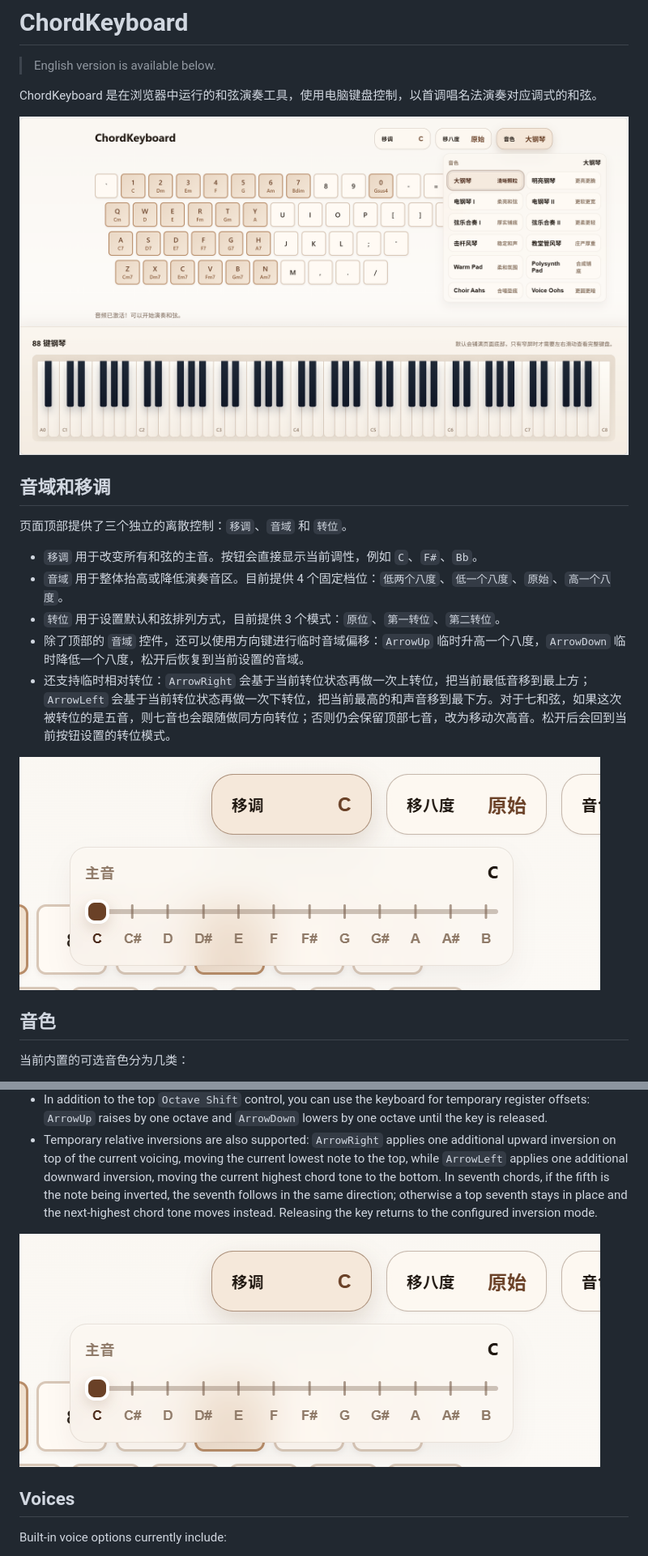
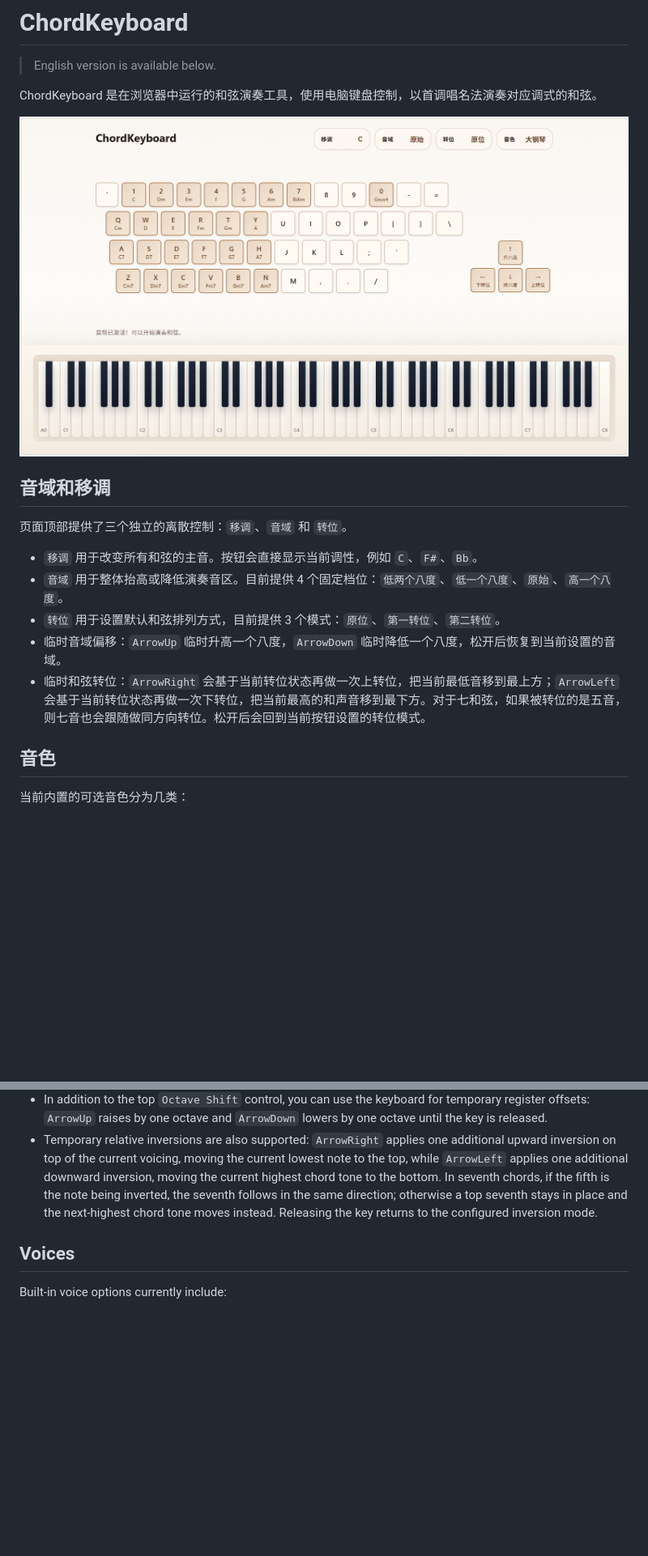
Before and after one commit to AGATCT/Chordkeyboard, a Markdown page: README.md, 2 parts joined by grey strips. Shown at 81% size. Drawn GitHub-style; pictures changed too: image/README/1775015080389.png (deleted), image/README/1775015463083.png (deleted), image/README/1775030859310.png (added); blank space fills up the shorter version.

```diff
--- a/README.md
+++ b/README.md
@@ -4,7 +4,7 @@
 
 ChordKeyboard 是在浏览器中运行的和弦演奏工具，使用电脑键盘控制，以首调唱名法演奏对应调式的和弦。
 
-![ChordKeyboard 主界面](image/README/1775015080389.png)
+![1775030859310](image/README/1775030859310.png)
 
 ## 音域和移调
 
@@ -13,10 +13,9 @@ ChordKeyboard 是在浏览器中运行的和弦演奏工具，使用电脑键盘
 - `移调` 用于改变所有和弦的主音。按钮会直接显示当前调性，例如 `C`、`F#`、`Bb`。
 - `音域` 用于整体抬高或降低演奏音区。目前提供 4 个固定档位：`低两个八度`、`低一个八度`、`原始`、`高一个八度`。
 - `转位` 用于设置默认和弦排列方式，目前提供 3 个模式：`原位`、`第一转位`、`第二转位`。
-- 除了顶部的 `音域` 控件，还可以使用方向键进行临时音域偏移：`ArrowUp` 临时升高一个八度，`ArrowDown` 临时降低一个八度，松开后恢复到当前设置的音域。
-- 还支持临时相对转位：`ArrowRight` 会基于当前转位状态再做一次上转位，把当前最低音移到最上方；`ArrowLeft` 会基于当前转位状态再做一次下转位，把当前最高的和声音移到最下方。对于七和弦，如果这次被转位的是五音，则七音也会跟随做同方向转位；否则仍会保留顶部七音，改为移动次高音。松开后会回到当前按钮设置的转位模式。
+- 临时音域偏移：`ArrowUp` 临时升高一个八度，`ArrowDown` 临时降低一个八度，松开后恢复到当前设置的音域。
+- 临时和弦转位：`ArrowRight` 会基于当前转位状态再做一次上转位，把当前最低音移到最上方；`ArrowLeft` 会基于当前转位状态再做一次下转位，把当前最高的和声音移到最下方。对于七和弦，如果被转位的是五音，则七音也会跟随做同方向转位。松开后会回到当前按钮设置的转位模式。
 
-![音域和移调面板](image/README/1775015463083.png)
 
 ## 音色
 
@@ -91,8 +90,6 @@ At the top of the page there are three independent discrete controls: `Transposi
 - `Inversion` sets the default chord voicing, with 3 modes: `Root Position`, `First Inversion`, and `Second Inversion`.
 - In addition to the top `Octave Shift` control, you can use the keyboard for temporary register offsets: `ArrowUp` raises by one octave and `ArrowDown` lowers by one octave until the key is released.
 - Temporary relative inversions are also supported: `ArrowRight` applies one additional upward inversion on top of the current voicing, moving the current lowest note to the top, while `ArrowLeft` applies one additional downward inversion, moving the current highest chord tone to the bottom. In seventh chords, if the fifth is the note being inverted, the seventh follows in the same direction; otherwise a top seventh stays in place and the next-highest chord tone moves instead. Releasing the key returns to the configured inversion mode.
-
-![Range and transposition panel](image/README/1775015463083.png)
 
 ## Voices
 
```
Also changed, not shown: other parts of README.md (+3 -3 lines), 3 other files.
